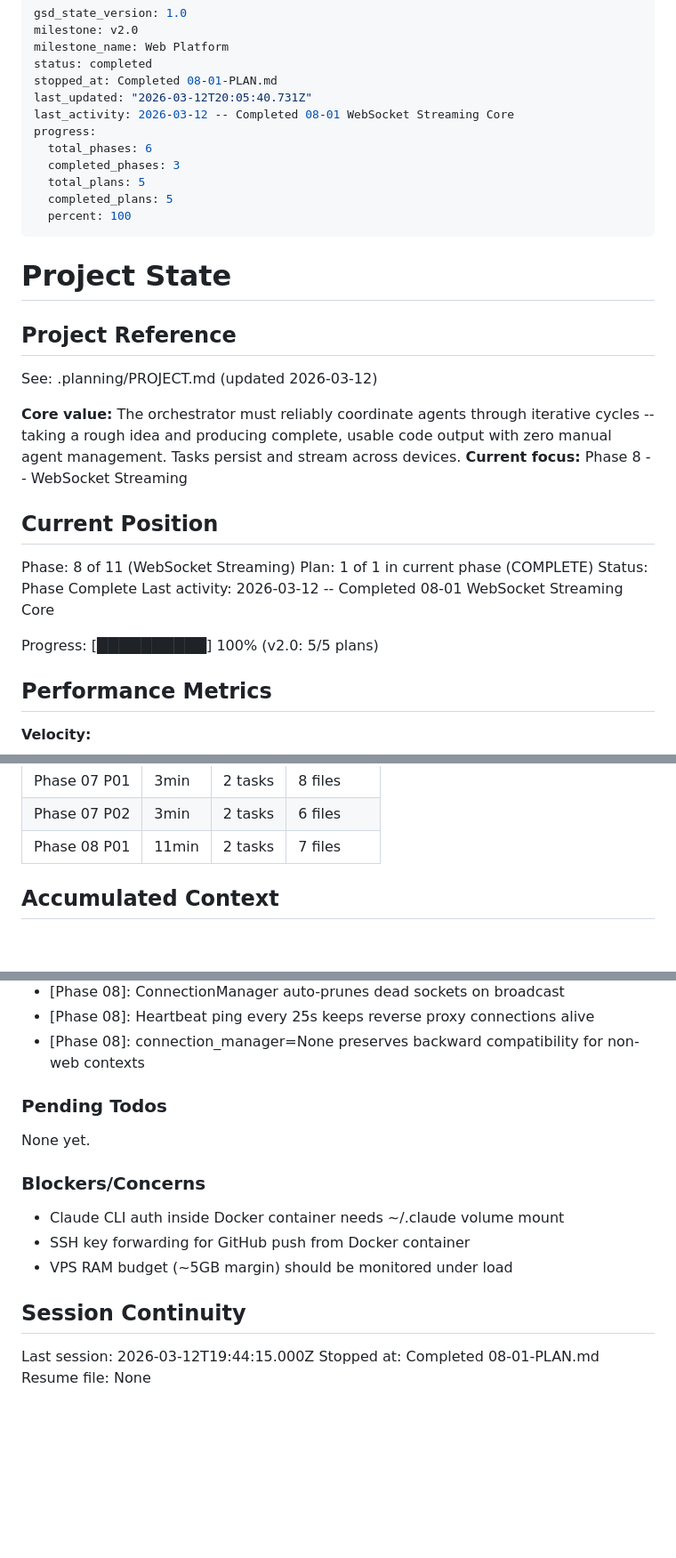
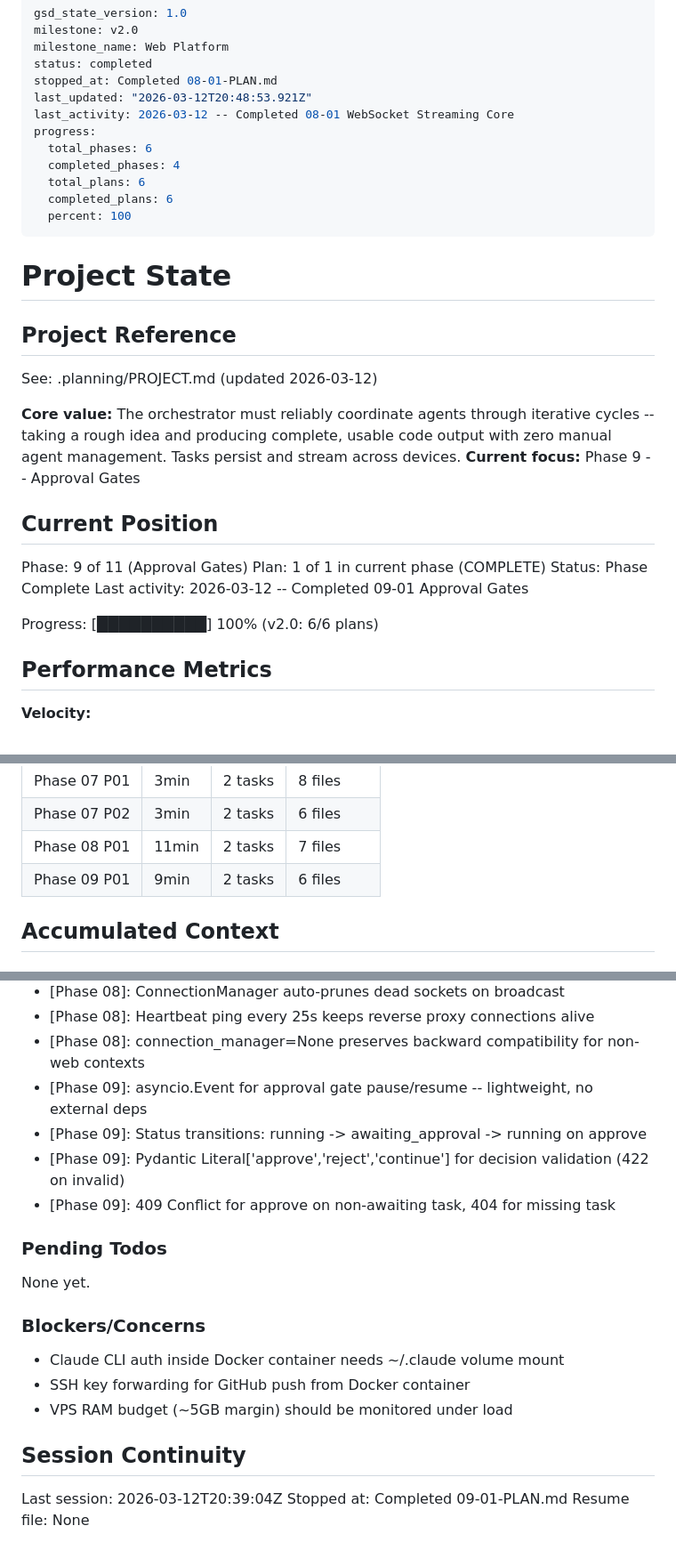
Before and after one commit to marcovilla92/ai-agent-console, a Markdown page: .planning/STATE.md, 3 parts joined by grey strips. Shown at 89% size. Rendered like a GitHub page; blank space fills up the shorter version.

Commit message:
docs(09-01): complete approval gates plan
- SUMMARY.md documents approval gate implementation
- STATE.md updated to Phase 9 complete
- ROADMAP.md progress updated
- TASK-04 requirement marked complete

Co-Authored-By: Claude Opus 4.6 <noreply@anthropic.com>

```diff
--- a/.planning/STATE.md
+++ b/.planning/STATE.md
@@ -4,13 +4,13 @@ milestone: v2.0
 milestone_name: Web Platform
 status: completed
 stopped_at: Completed 08-01-PLAN.md
-last_updated: "2026-03-12T20:05:40.731Z"
+last_updated: "2026-03-12T20:48:53.921Z"
 last_activity: 2026-03-12 -- Completed 08-01 WebSocket Streaming Core
 progress:
   total_phases: 6
-  completed_phases: 3
-  total_plans: 5
-  completed_plans: 5
+  completed_phases: 4
+  total_plans: 6
+  completed_plans: 6
   percent: 100
 ---
 
@@ -21,16 +21,16 @@ progress:
 See: .planning/PROJECT.md (updated 2026-03-12)
 
 **Core value:** The orchestrator must reliably coordinate agents through iterative cycles -- taking a rough idea and producing complete, usable code output with zero manual agent management. Tasks persist and stream across devices.
-**Current focus:** Phase 8 -- WebSocket Streaming
+**Current focus:** Phase 9 -- Approval Gates
 
 ## Current Position
 
-Phase: 8 of 11 (WebSocket Streaming)
+Phase: 9 of 11 (Approval Gates)
 Plan: 1 of 1 in current phase (COMPLETE)
 Status: Phase Complete
-Last activity: 2026-03-12 -- Completed 08-01 WebSocket Streaming Core
+Last activity: 2026-03-12 -- Completed 09-01 Approval Gates
 
-Progress: [██████████] 100% (v2.0: 5/5 plans)
+Progress: [██████████] 100% (v2.0: 6/6 plans)
 
 ## Performance Metrics
 
@@ -48,6 +48,7 @@ Progress: [██████████] 100% (v2.0: 5/5 plans)
 | Phase 07 P01 | 3min | 2 tasks | 8 files |
 | Phase 07 P02 | 3min | 2 tasks | 6 files |
 | Phase 08 P01 | 11min | 2 tasks | 7 files |
+| Phase 09 P01 | 9min | 2 tasks | 6 files |
 
 ## Accumulated Context
 
@@ -73,6 +74,10 @@ Progress: [██████████] 100% (v2.0: 5/5 plans)
 - [Phase 08]: ConnectionManager auto-prunes dead sockets on broadcast
 - [Phase 08]: Heartbeat ping every 25s keeps reverse proxy connections alive
 - [Phase 08]: connection_manager=None preserves backward compatibility for non-web contexts
+- [Phase 09]: asyncio.Event for approval gate pause/resume -- lightweight, no external deps
+- [Phase 09]: Status transitions: running -> awaiting_approval -> running on approve
+- [Phase 09]: Pydantic Literal['approve','reject','continue'] for decision validation (422 on invalid)
+- [Phase 09]: 409 Conflict for approve on non-awaiting task, 404 for missing task
 
 ### Pending Todos
 
@@ -86,6 +91,6 @@ None yet.
 
 ## Session Continuity
 
-Last session: 2026-03-12T19:44:15.000Z
-Stopped at: Completed 08-01-PLAN.md
+Last session: 2026-03-12T20:39:04Z
+Stopped at: Completed 09-01-PLAN.md
 Resume file: None
```
Also changed, not shown: .planning/REQUIREMENTS.md (+2 -2 lines), 1 other file.
